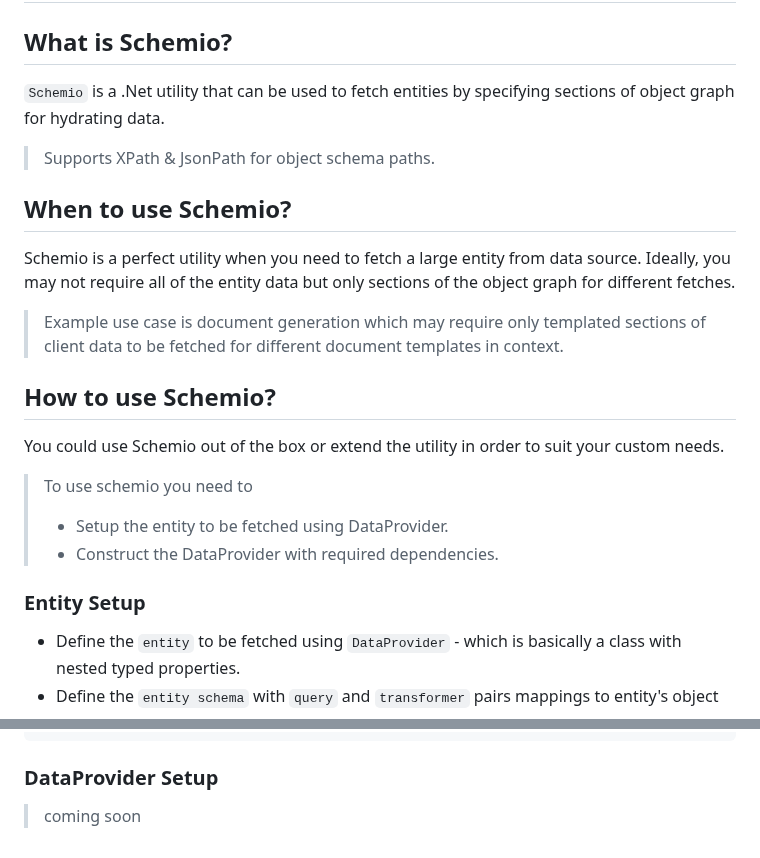
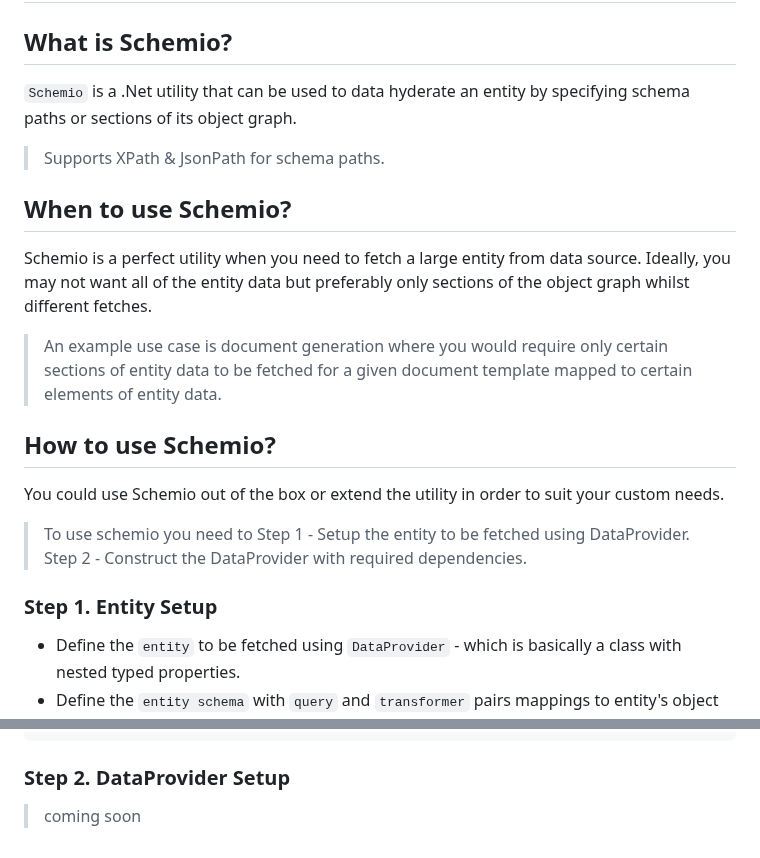
Before and after one commit to CodeShayk/Schemio, a Markdown page: README.md, 2 parts joined by grey strips. Rendered like a GitHub page.

````diff
--- a/README.md
+++ b/README.md
@@ -3,20 +3,20 @@
 [![CodeQL](https://github.com/CodeShayk/Schemio/actions/workflows/CodeQL.yml/badge.svg)](https://github.com/CodeShayk/Schemio/actions/workflows/CodeQL.yml) [![.Net 8.0](https://img.shields.io/badge/.Net-8.0-blue)](https://dotnet.microsoft.com/en-us/download/dotnet/8.0)
 --
 ## What is Schemio?
-`Schemio` is a .Net utility that can be used to fetch entities by specifying sections of object graph for hydrating data.
-> Supports XPath & JsonPath for object schema paths.
+`Schemio` is a .Net utility that can be used to data hyderate an entity by specifying schema paths or sections of its object graph.
+> Supports XPath & JsonPath for schema paths.
 
 ## When to use Schemio?
-Schemio is a perfect utility when you need to fetch a large entity from data source. Ideally, you may not require all of the entity data but only sections of the object graph for different fetches.
-> Example  use case is document generation which may require only templated sections of client data to be fetched for different document templates in context.
+Schemio is a perfect utility when you need to fetch a large entity from data source. Ideally, you may not want all of the entity data but preferably only sections of the object graph whilst different fetches.
+> An example use case is document generation where you would require only certain sections of entity data to be fetched for a given document template mapped to certain elements of entity data.
 
 ## How to use Schemio?
 You could use Schemio out of the box or extend the utility in order to suit your custom needs.
 > To use schemio you need to
-> - Setup the entity to be fetched using DataProvider.
-> - Construct the DataProvider with required dependencies.
+> Step 1 - Setup the entity to be fetched using DataProvider.
+> Step 2 - Construct the DataProvider with required dependencies.
 
-### Entity Setup
+### Step 1. Entity Setup
 * Define the `entity` to be fetched using `DataProvider` - which is basically a class with nested typed properties.
 * Define the `entity schema` with `query` and `transformer` pairs mappings to entity's object graph. The relevant query and transformer pairs will execute in the order of their nesting when their mapped `schema paths` are included in the `request` parameter of the DataProvider.
 * `Query` is an implementation to fetch `data` for the entity object graph from the underlying data storage supported by the chosen `QueryEngine`.  QueryEngine is an implementation of `IQueryEngine` to execute queries against supported data source.
@@ -173,5 +173,5 @@ public class CustomerTransform : BaseTransformer<CustomerResult, Customer>
     }
 ```
 
-### DataProvider Setup
+### Step 2. DataProvider Setup
 > coming soon
````
